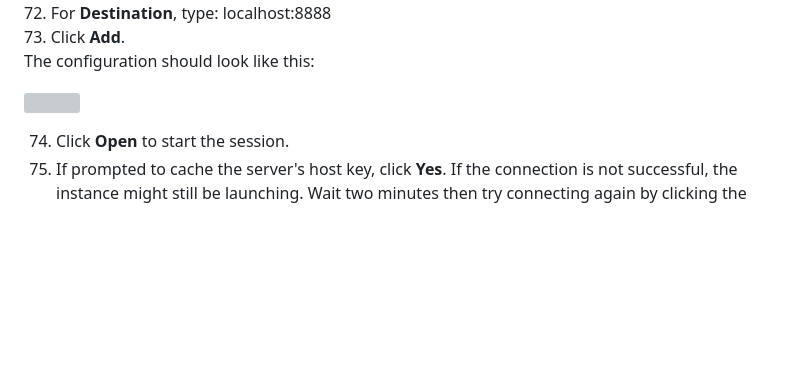
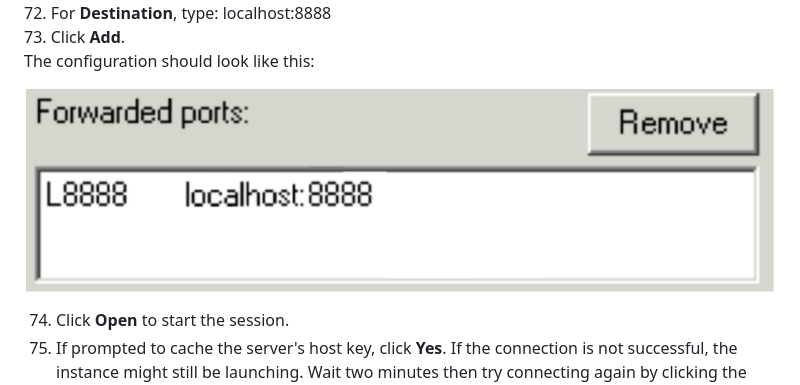
Before and after one commit to liujinjie111/GHpages, a Markdown page: docs/part_6.md, the part around the change. GitHub-like rendering; pictures changed too: docs/images/forward_ports.png (added); blank space fills up the shorter version; grey boxes are pictures that could not be loaded.

Commit message:
publish new book

```diff
--- a/docs/part_6.md
+++ b/docs/part_6.md
@@ -21,7 +21,7 @@ First, you will forward port 8888 to the remote port 8888 for Jupyter Notebooks:
 73.	Click **Add**.
 The configuration should look like this:
 
-![](..\forward_ports.png)
+![](./images/forward_ports.png)
 
 74.	Click **Open** to start the session.
 75.	If prompted to cache the server's host key, click **Yes**. If the connection is not successful, the instance might still be launching. Wait two minutes then try connecting again by clicking the PuTTY icon in the top-left corner of the PuTTY window and selecting **Restart session**. If you are prompted for a username, type: ec2-usera.
```
Also changed, not shown: 2 other files.
